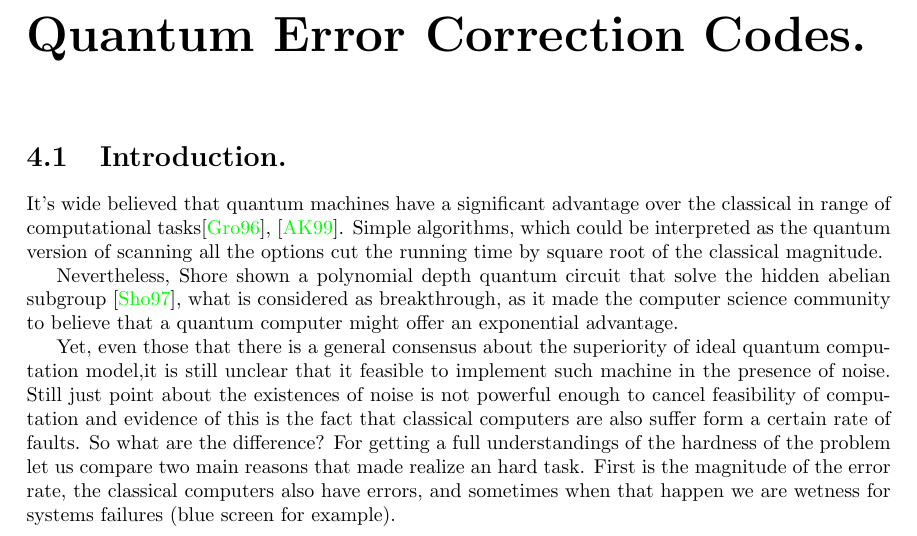
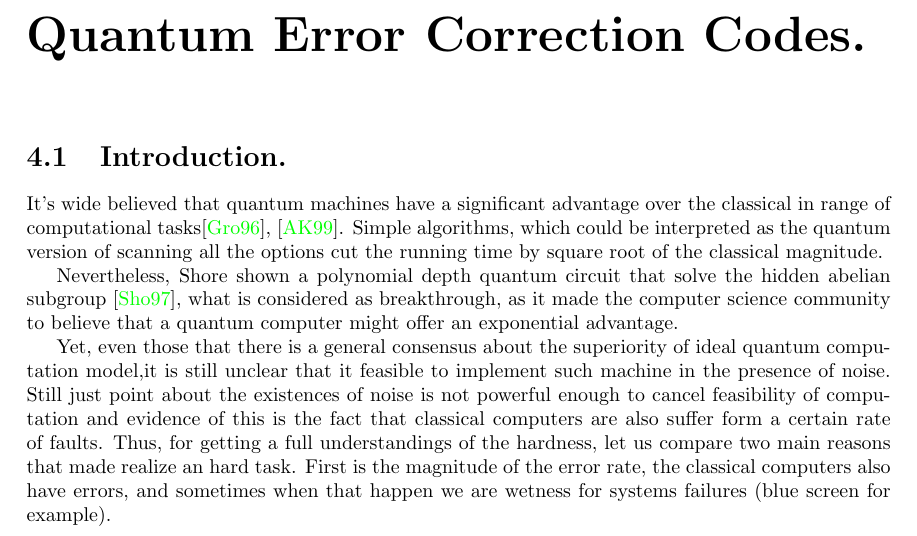
Before and after one commit to dudupo/Academic, a LaTeX thesis (projects/master-thesis/mthesis.tex, which reads projects/master-thesis/QEEC.tex): part of page 15 of 29, cut so that both start at the same text. The pictures show the PDF file projects/pdfs/mthesis.pdf that the author committed with the source.

Commit message:
compiling -Wed Apr  5 10:47:59 AM IDT 2023

```diff
--- a/projects/master-thesis/QEEC.tex
+++ b/projects/master-thesis/QEEC.tex
@@ -5,7 +5,7 @@ It's wide believed that quantum machines have a significant advantage over the c
 Nevertheless, Shore shown a polynomial depth quantum circuit that solve the hidden abelian subgroup \cite{Shor_1997}, what is considered as breakthrough, as it made the computer science community to believe that a quantum computer might offer an exponential advantage.
 
 Yet, even those that there is a general consensus about the superiority of ideal quantum computation model,it is still unclear that it feasible to implement such machine in the presence of noise.
-Still just point about the existences of noise is not powerful enough to cancel feasibility of computation and evidence of this is the fact that classical computers are also suffer form a certain rate of faults. So what are the difference? For getting a full understandings of the hardness of the problem let us compare two main reasons that made realize an hard task.
+Still just point about the existences of noise is not powerful enough to cancel feasibility of computation and evidence of this is the fact that classical computers are also suffer form a certain rate of faults. Thus, for getting a full understandings of the hardness, let us compare two main reasons that made realize an hard task.
 First is the magnitude of the error rate, the classical computers also have errors, and sometimes when that happen we are wetness for systems failures (blue screen for example).
 
 
```
Also changed, not shown: projects/pdfs/mthesis.pdf.
